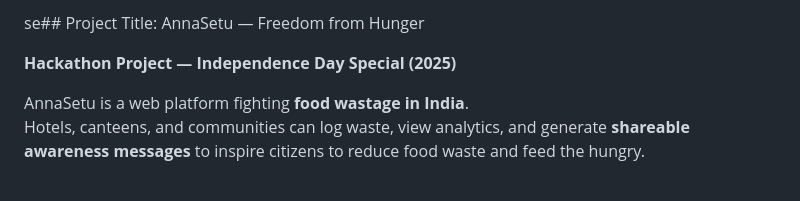
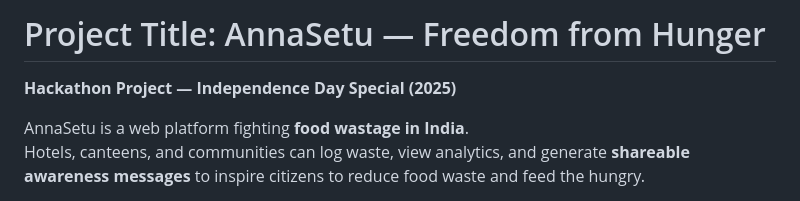
Before and after one commit to Abelmg-dev/AnnaSetu, a Markdown page: README.md, the part around the change. GitHub-like rendering.

```diff
--- a/README.md
+++ b/README.md
@@ -1,4 +1,4 @@
-se## Project Title: AnnaSetu — Freedom from Hunger
+# Project Title: AnnaSetu — Freedom from Hunger
 
 **Hackathon Project — Independence Day Special (2025)**
 
```
